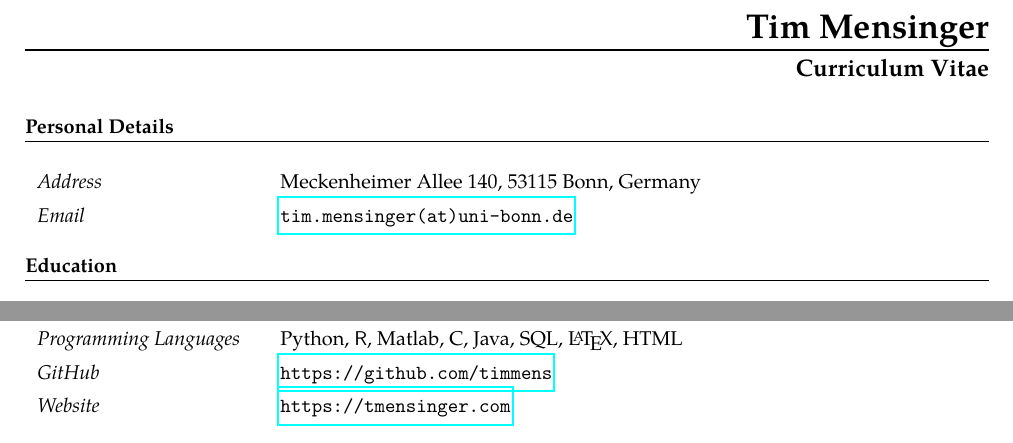
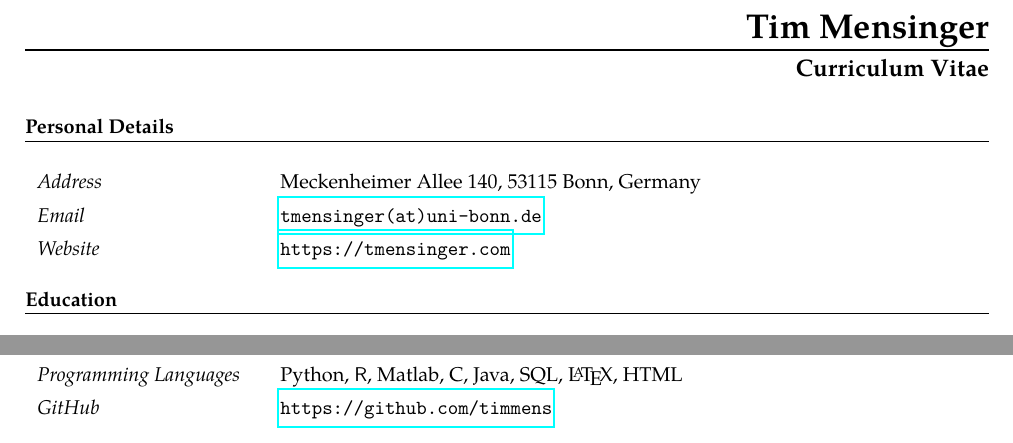
Before and after one commit to timmens/curriculum_vitae, a LaTeX CV (curriculum_vitae.tex): two parts of the page, joined at a grey line, cut so that both start at the same text. Compiled offline with pdfLaTeX.

Commit message:
Change email.

```diff
--- a/curriculum_vitae.tex
+++ b/curriculum_vitae.tex
@@ -37,7 +37,8 @@
     \renewcommand{\arraystretch}{1.4}
     \begin{tabular}{p{110pt} p{350pt}}
          \textit{Address} &  Meckenheimer Allee 140, 53115 Bonn, Germany\\
-         \textit{Email} & \href{mailto:tim.mensinger@uni-bonn.de}{\texttt{tim.mensinger(at)uni-bonn.de}}
+         \textit{Email} & \href{mailto:tmensinger@uni-bonn.de}{\texttt{tmensinger(at)uni-bonn.de}}\\
+         \textit{Website} & \url{https://tmensinger.com}
     \end{tabular}
 \end{table}
 
@@ -89,7 +90,6 @@
          \textit{Languages} &  German (native), English (fluent)\\
          \textit{Programming Languages} & Python, \textsf{R}, Matlab, C, Java, SQL, \LaTeX, HTML\\
          \textit{GitHub} & \url{https://github.com/timmens}\\
-         \textit{Website} & \url{https://tmensinger.com}
     \end{tabular}
   \end{table}
 
```
Also changed, not shown: curriculum_vitae.pdf.
